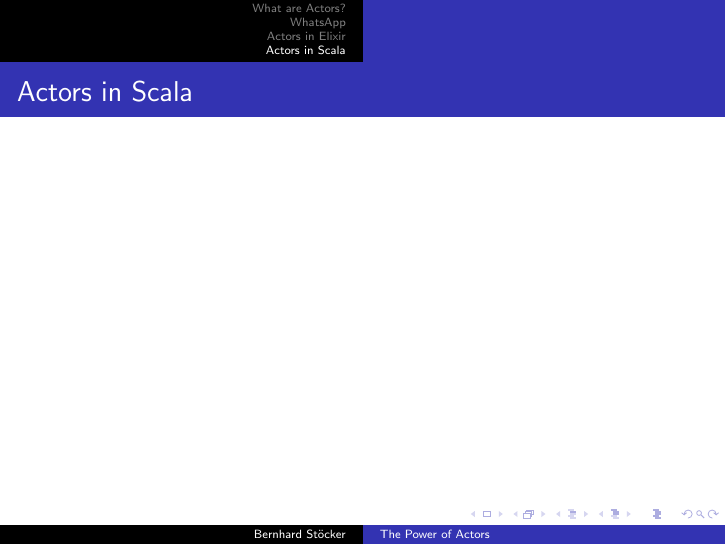
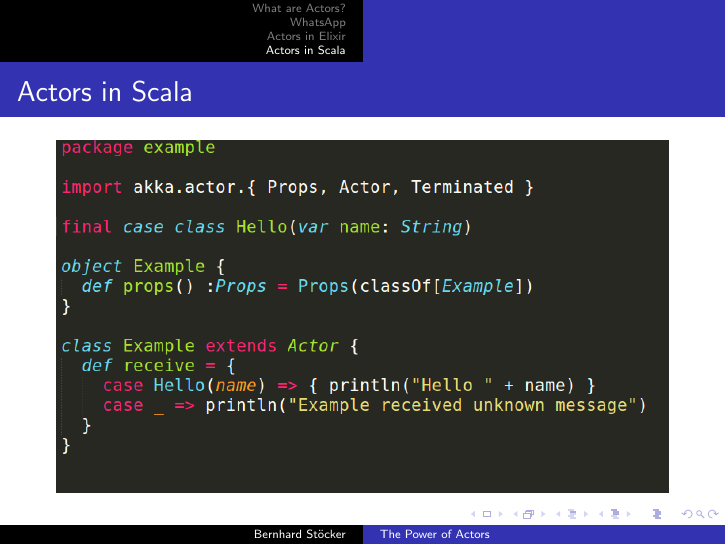
Before and after one commit to XOfSpades/officetalk_actors, LaTeX slides (actors.tex): page 12 of 15. Compiled offline with pdfLaTeX.

Commit message:
Add first slides regarding scala actors

```diff
--- a/actors.tex
+++ b/actors.tex
@@ -203,19 +203,24 @@ Wikipedia:
 
 \begin{frame}
 \frametitle{Actors in Scala}
+\includegraphics[width=1\linewidth]{./scala_example_actor.png}
 \end{frame}
 
 %------------------------------------------------
 
 \begin{frame}
 \frametitle{Actors in Scala}
+\includegraphics[width=1\linewidth]{./scala_example_main.png}
 \end{frame}
 
 %------------------------------------------------
 
-\begin{frame}[fragile]
+\begin{frame}
 \frametitle{Actors in Scala}
+\includegraphics[width=1\linewidth]{./scala_example_terminal.png}
 \end{frame}
+
+%------------------------------------------------
 
 %TODO some refs
 %------------------------------------------------
```
Also changed, not shown: actors.pdf.
